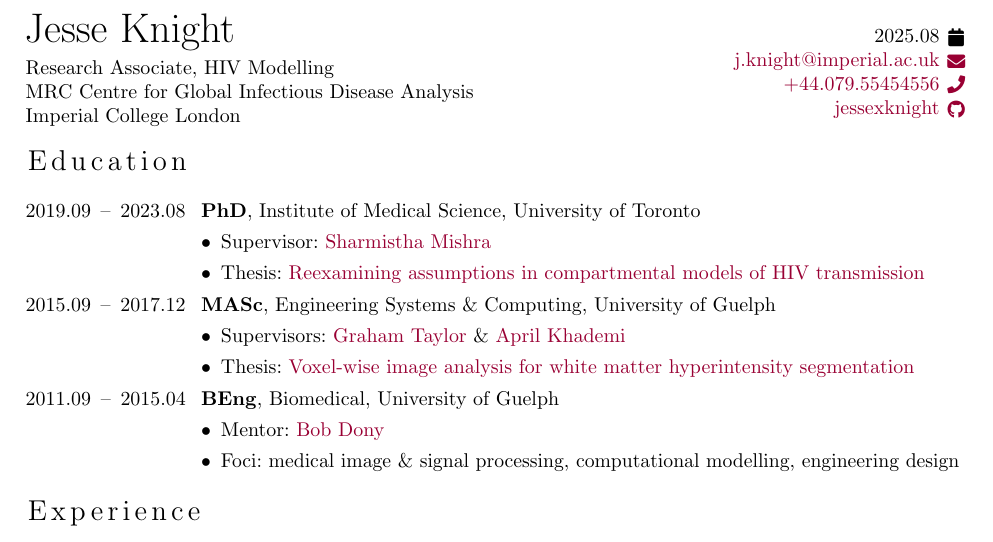
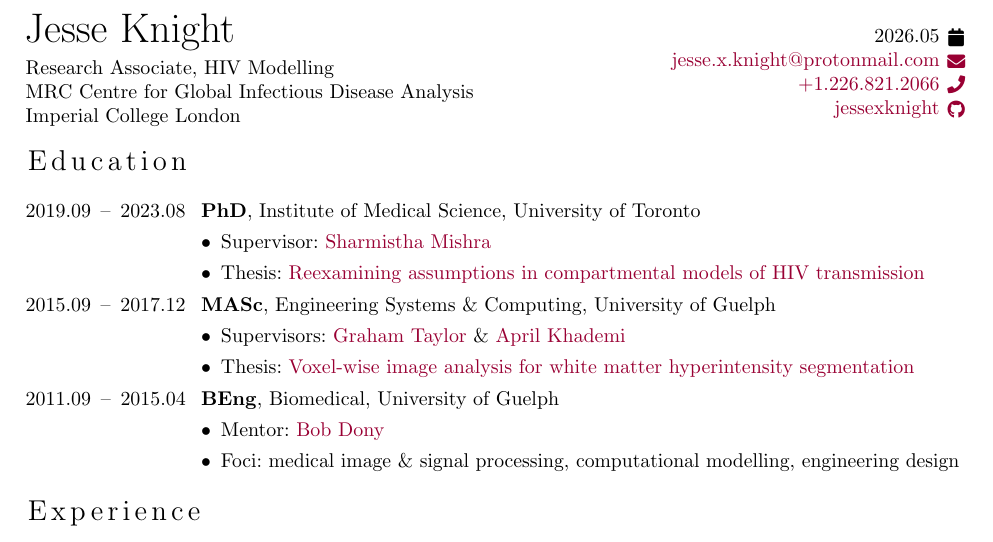
Before and after one commit to jessexknight/cv, a LaTeX CV (cv.tex, which reads config.tex): part of page 1 of 10, cut so that both start at the same text. Compiled offline with pdfLaTeX; a LaTeX package or settings file that is missing is left out.

Commit message:
update contact info

```diff
--- a/config.tex
+++ b/config.tex
@@ -13,11 +13,10 @@
   Research Associate, HIV Modelling\par
   MRC Centre for Global Infectious Disease Analysis\par
   Imperial College London}
-\contact{calendar}{2025.08}
-% \contact[mailto:]{envelope}{jesse.x.knight@protonmail.com}
-% \contact[tel:]{phone}{226.821.2066}
-\contact[mailto:]{envelope}{j.knight@imperial.ac.uk}
-\contact[tel:]{phone}{+44.079.55454556}
+\contact{calendar}{2026.05}
+\contact[mailto:]{envelope}{jesse.x.knight@protonmail.com}
+\contact[tel:]{phone}{+1.226.821.2066}
+% \contact[mailto:]{envelope}{j.knight@imperial.ac.uk}
 \contact[https://github.com/]{github}{jessexknight}
 % fonts
 \usepackage[sfdefault,tabular,osf]{gandhi}
```
